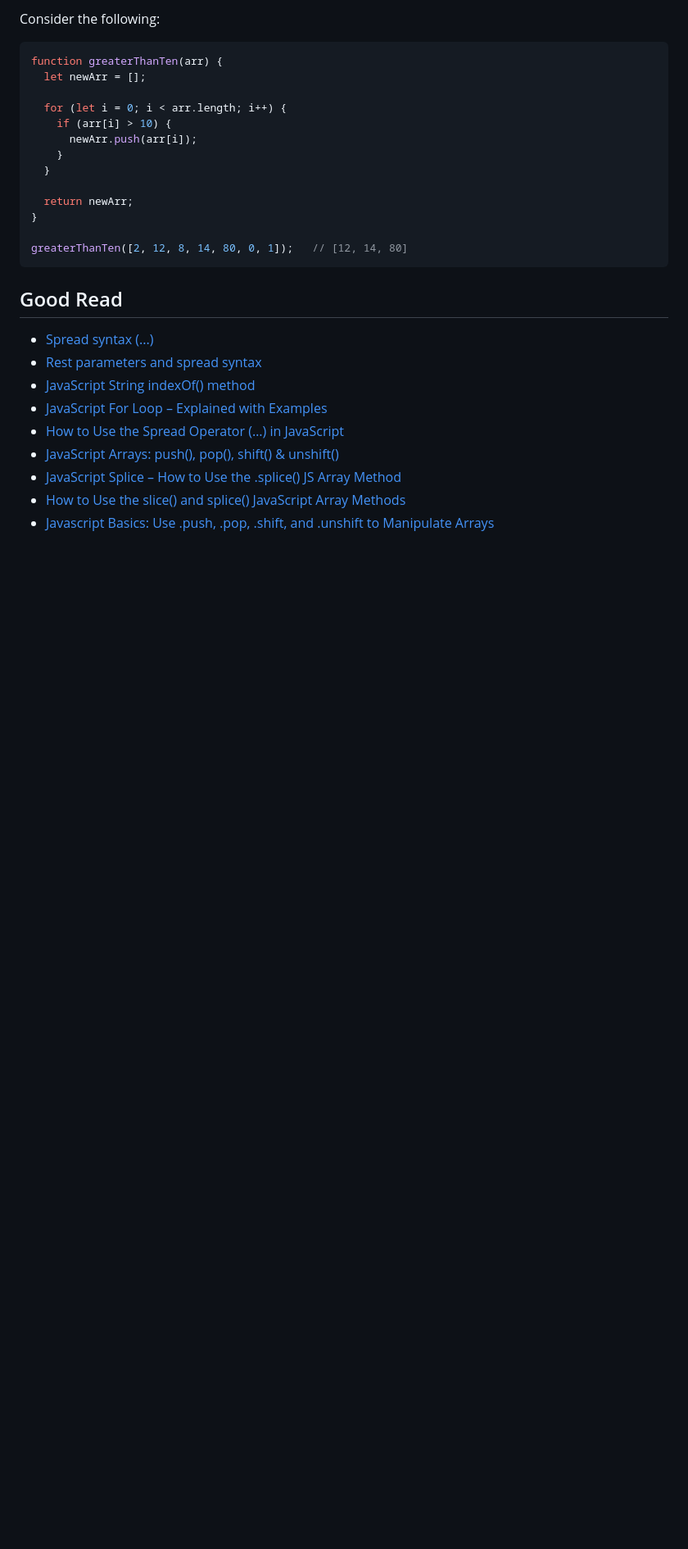
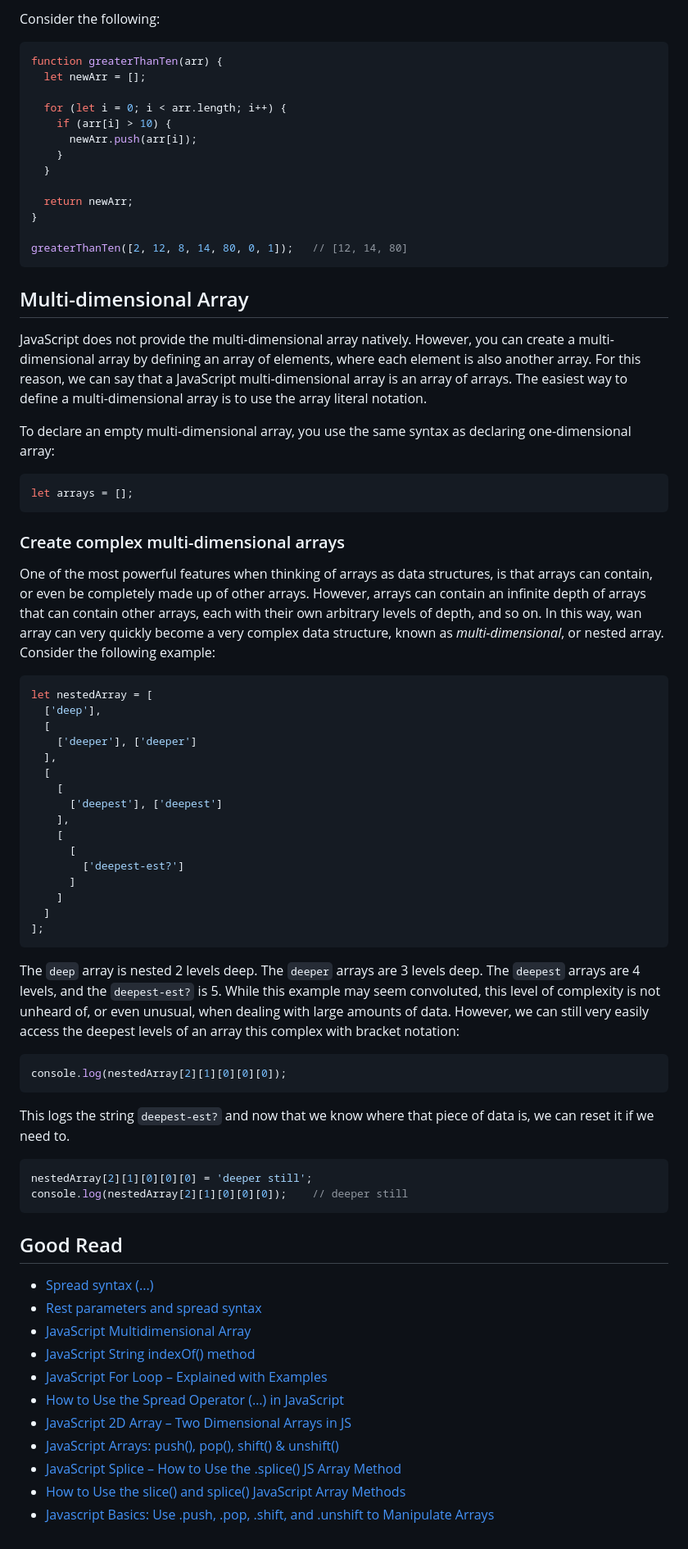
Before and after one commit to rmarasigan/freecodecamp, a Markdown page: javascript/data-structures/array.md, the part around the change. Shown: that part at 82% size. Rendered like a GitHub page; blank space fills up the shorter version.

Commit message:
MOD: JavaScript Data Structure - Arrays

````diff
--- a/javascript/data-structures/array.md
+++ b/javascript/data-structures/array.md
@@ -267,12 +267,58 @@ function greaterThanTen(arr) {
 greaterThanTen([2, 12, 8, 14, 80, 0, 1]);   // [12, 14, 80]
 ```
 
+## Multi-dimensional Array
+JavaScript does not provide the multi-dimensional array natively. However, you can create a multi-dimensional array by defining an array of elements, where each element is also another array. For this reason, we can say that a JavaScript multi-dimensional array is an array of arrays. The easiest way to define a multi-dimensional array is to use the array literal notation.
+
+To declare an empty multi-dimensional array, you use the same syntax as declaring one-dimensional array:
+
+```javascript
+let arrays = [];
+```
+
+### Create complex multi-dimensional arrays
+One of the most powerful features when thinking of arrays as data structures, is that arrays can contain, or even be completely made up of other arrays. However, arrays can contain an infinite depth of arrays that can contain other arrays, each with their own arbitrary levels of depth, and so on. In this way, wan array can very quickly become a very complex data structure, known as *multi-dimensional*, or nested array. Consider the following example:
+
+```javascript
+let nestedArray = [
+  ['deep'],
+  [
+    ['deeper'], ['deeper']
+  ],
+  [
+    [
+      ['deepest'], ['deepest']
+    ],
+    [
+      [
+        ['deepest-est?']
+      ]
+    ]
+  ]
+];
+```
+
+The `deep` array is nested 2 levels deep. The `deeper` arrays are 3 levels deep. The `deepest` arrays are 4 levels, and the `deepest-est?` is 5. While this example may seem convoluted, this level of complexity is not unheard of, or even unusual, when dealing with large amounts of data. However, we can still very easily access the deepest levels of an array this complex with bracket notation:
+
+```javascript
+console.log(nestedArray[2][1][0][0][0]);
+```
+
+This logs the string `deepest-est?` and now that we know where that piece of data is, we can reset it if we need to.
+
+```javascript
+nestedArray[2][1][0][0][0] = 'deeper still';
+console.log(nestedArray[2][1][0][0][0]);    // deeper still
+```
+
 ## Good Read
 * [Spread syntax (...)](https://developer.mozilla.org/en-US/docs/Web/JavaScript/Reference/Operators/Spread_syntax)
 * [Rest parameters and spread syntax](https://javascript.info/rest-parameters-spread)
+* [JavaScript Multidimensional Array](https://www.javascripttutorial.net/javascript-multidimensional-array/)
 * [JavaScript String indexOf() method](https://www.javatpoint.com/javascript-string-indexof-method)
 * [JavaScript For Loop – Explained with Examples](https://www.freecodecamp.org/news/javascript-for-loops/)
 * [How to Use the Spread Operator (…) in JavaScript](https://medium.com/coding-at-dawn/how-to-use-the-spread-operator-in-javascript-b9e4a8b06fab)
+* [JavaScript 2D Array – Two Dimensional Arrays in JS](https://www.freecodecamp.org/news/javascript-2d-arrays/)
 * [JavaScript Arrays: push(), pop(), shift() & unshift()](https://medium.com/an-idea/javascript-arrays-push-pop-shift-unshift-adc8fb815fc0)
 * [JavaScript Splice – How to Use the .splice() JS Array Method](https://www.freecodecamp.org/news/javascript-splice-how-to-use-the-splice-js-array-method/)
 * [How to Use the slice() and splice() JavaScript Array Methods](https://www.freecodecamp.org/news/javascript-slice-and-splice-how-to-use-the-slice-and-splice-js-array-methods/)
````
